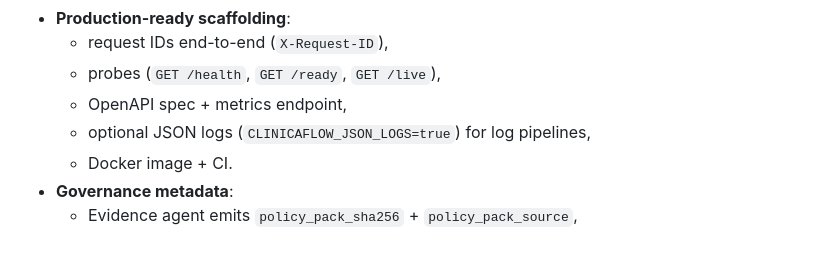
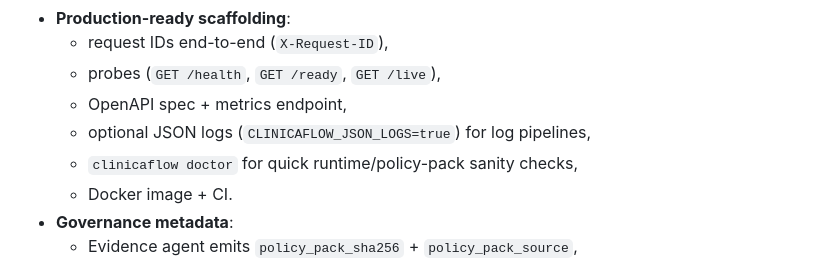
Before and after one commit to Amo-Zeng/clinicaflow-medgemma, a Markdown page: champion_writeup_medgemma.md, the part around the change. Drawn GitHub-style.

Commit message:
Update writeup with doctor command

```diff
--- a/champion_writeup_medgemma.md
+++ b/champion_writeup_medgemma.md
@@ -49,6 +49,7 @@ Intake → Structuring → Reasoning → Evidence/Policy → Safety/Escalation
   - probes (`GET /health`, `GET /ready`, `GET /live`),
   - OpenAPI spec + metrics endpoint,
   - optional JSON logs (`CLINICAFLOW_JSON_LOGS=true`) for log pipelines,
+  - `clinicaflow doctor` for quick runtime/policy-pack sanity checks,
   - Docker image + CI.
 - **Governance metadata**:
   - Evidence agent emits `policy_pack_sha256` + `policy_pack_source`,
```
